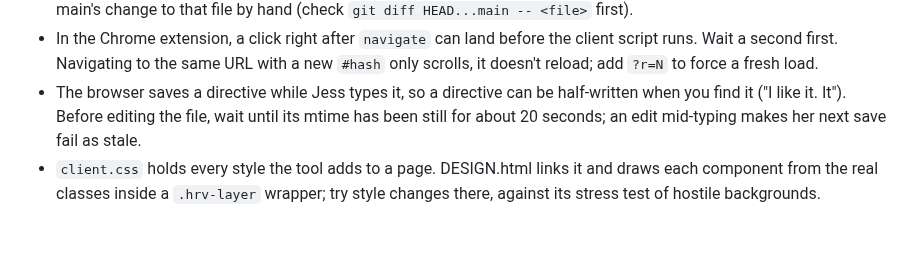
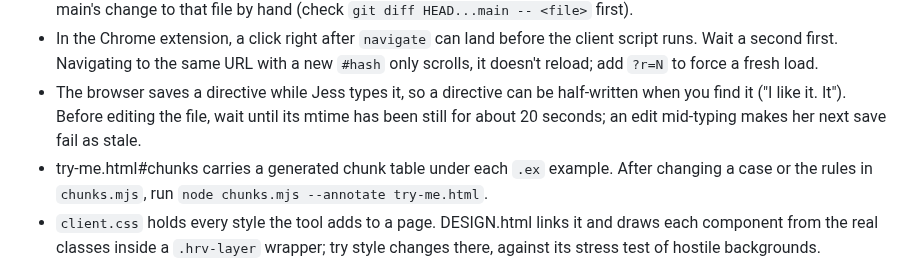
Before and after one commit to jessitron/html-revisor, a Markdown page: CLAUDE.md, the part around the change. GitHub-like rendering; blank space fills up the shorter version.

Commit message:
CLAUDE.md: re-annotate try-me.html after changing chunk cases or rules - claude
Co-Authored-By: Claude Opus 5.5 <noreply@anthropic.com>

```diff
--- a/CLAUDE.md
+++ b/CLAUDE.md
@@ -29,6 +29,7 @@ The files this tool serves are project-overview documents that Jess's agents gen
 - Iterating on a page here (iterate-on-docs) in a background session: edits in the shared checkout get refused, so the loop has to run in a worktree. Enter the worktree before the first turn and start the server on the worktree directory, so Jess's browser saves land where you edit. If you start in the main checkout and move later, commit her turn on main first (the worktree branches from it), then restart the server on the worktree and give her the new URL. When the loop ends, fast-forward main. Other sessions commit to main while a loop runs. Each loop commit rewrites the page, so `git rebase main` conflicts on every commit; `git rebase -X theirs main` keeps the loop's version, then re-apply main's change to that file by hand (check `git diff HEAD...main -- <file>` first).
 - In the Chrome extension, a click right after `navigate` can land before the client script runs. Wait a second first. Navigating to the same URL with a new `#hash` only scrolls, it doesn't reload; add `?r=N` to force a fresh load.
 - The browser saves a directive while Jess types it, so a directive can be half-written when you find it ("I like it. It"). Before editing the file, wait until its mtime has been still for about 20 seconds; an edit mid-typing makes her next save fail as stale.
+- try-me.html#chunks carries a generated chunk table under each `.ex` example. After changing a case or the rules in `chunks.mjs`, run `node chunks.mjs --annotate try-me.html`.
 - `client.css` holds every style the tool adds to a page. DESIGN.html links it and draws each component from the real classes inside a `.hrv-layer` wrapper; try style changes there, against its stress test of hostile backgrounds.
 - To find directives in a page, grep `'<!-- *@AI:'`, not `'@AI:'`. A page that talks about directives (OVERVIEW.html does) holds the bare prefix in examples. The formatter decodes entities, so escaping can't hide it.
 - The formatter puts all of an `<svg>` on one line, and every element inside it can take a directive. Commenting on SVG text works and Jess likes it; see the SVG yak before changing either.
```
